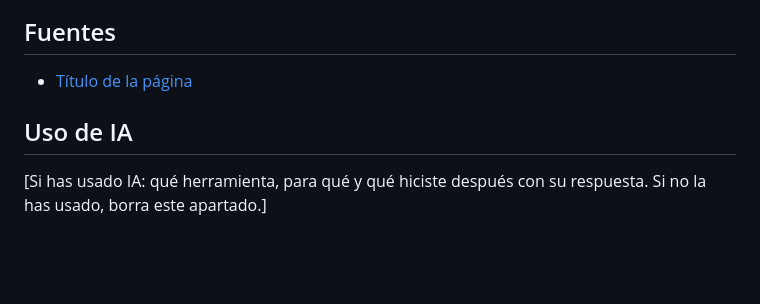
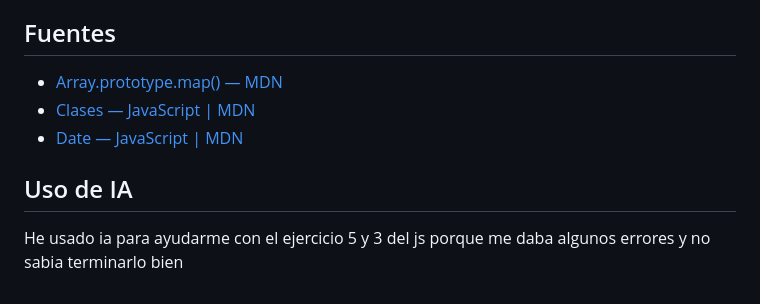
Before and after one commit to sebastianbutuza12-droid/tema07_plantilla, a Markdown page: README.md, the part around one of its changes. Rendered like a GitHub page; blank space fills up the shorter version.

```diff
--- a/README.md
+++ b/README.md
@@ -51,8 +47,10 @@
 
 ## Fuentes
 
-- [Título de la página](https://enlace-a-la-fuente)
+- [Array.prototype.map() — MDN](https://developer.mozilla.org/es/docs/Web/JavaScript/Reference/Global_Objects/Array/map)
+- [Clases — JavaScript | MDN](https://developer.mozilla.org/es/docs/Web/JavaScript/Reference/Classes)
+- [Date — JavaScript | MDN](https://developer.mozilla.org/es/docs/Web/JavaScript/Reference/Global_Objects/Date)
 
 ## Uso de IA
 
-[Si has usado IA: qué herramienta, para qué y qué hiciste después con su respuesta. Si no la has usado, borra este apartado.]
+He usado ia para ayudarme con el ejercicio 5 y 3 del js porque me daba algunos errores y no sabia terminarlo bien
```
Also changed, not shown: other parts of README.md (+12 -16 lines), capturas/a-pagina.png, capturas/b-ej1-ej2.png, capturas/c-ej3-ej4.png, capturas/d-ej5-clases.png, capturas/e-ej6-fechas-textos.png.
